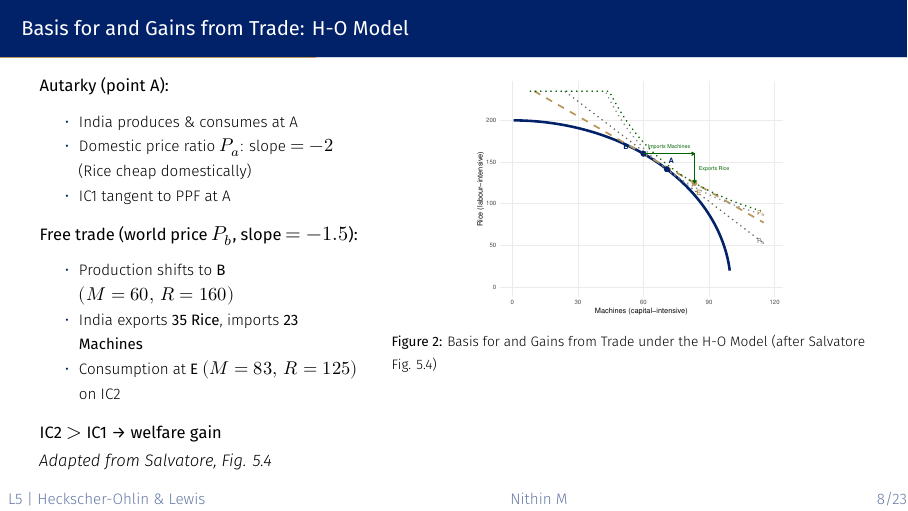
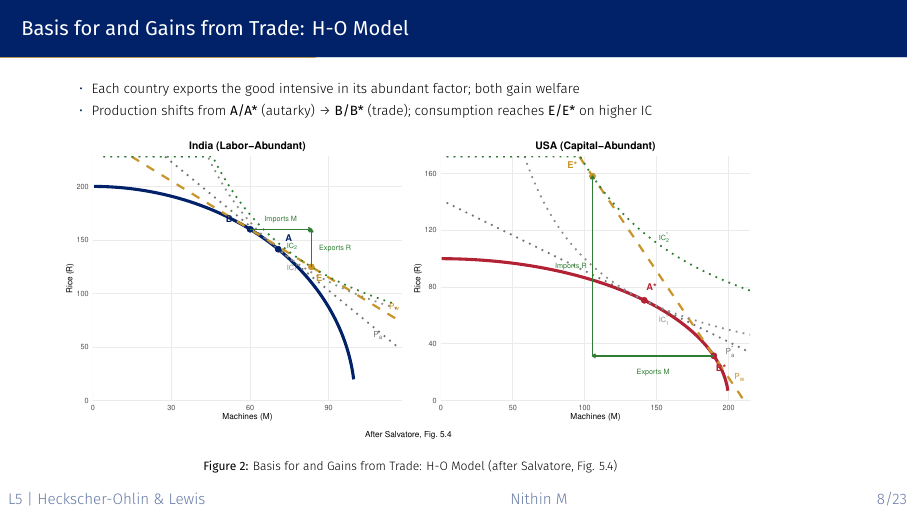
Before and after one commit to nithinmkp/eco2203-trade, LaTeX slides (Quarto/Lecture05_Modern_Theory.tex): page 8 of 23. Compiled offline with XeLaTeX.

Commit message:
L05: Replace H-O welfare figure with patchwork two-panel (India + USA)
- India panel: labor-abundant, PPF R=200√(1-(M/100)²), A→B→E with Pa/Pw/IC1/IC2
- USA panel: capital-abundant, PPF R=100√(1-(M/200)²), A*→B*→E* with Pa*/Pw/IC1*/IC2*
- Each country exports good intensive in abundant factor; both reach higher IC
- Removed two-column text layout; intro as two bullet points above full-width figure
- Uses patchwork to combine panels side by side (after Salvatore, Fig. 5.4)

Co-authored-by: Copilot <223556219+Copilot@users.noreply.github.com>

```diff
--- a/Quarto/Lecture05_Modern_Theory.tex
+++ b/Quarto/Lecture05_Modern_Theory.tex
@@ -506,53 +506,29 @@ gives a \emph{curved} PPF.
 
 \begin{frame}{Basis for and Gains from Trade: H-O Model}
 \phantomsection\label{basis-for-and-gains-from-trade-h-o-model}
-\begin{columns}[T]
-\begin{column}{0.4\linewidth}
-\textbf{Autarky (point A):}
-
 \begin{itemize}
 \tightlist
 \item
-  India produces \& consumes at A
+  Each country exports the good intensive in its abundant factor; both
+  gain welfare
 \item
-  Domestic price ratio \(P_a\): slope \(= -2\) (Rice cheap domestically)
-\item
-  IC1 tangent to PPF at A
+  Production shifts from \textbf{A/A*} (autarky) → \textbf{B/B*}
+  (trade); consumption reaches \textbf{E/E*} on higher IC
 \end{itemize}
 
-\textbf{Free trade (world price \(P_b\), slope \(= -1.5\)):}
-
-\begin{itemize}
-\tightlist
-\item
-  Production shifts to \textbf{B} \((M=60,\, R=160)\)
-\item
-  India exports \textbf{35 Rice}, imports \textbf{23 Machines}
-\item
-  Consumption at \textbf{E} \((M=83,\, R=125)\) on IC2
-\end{itemize}
-
-\textbf{IC2 \(>\) IC1 → welfare gain}
-
-\emph{Adapted from Salvatore, Fig. 5.4}
-\end{column}
-
-\begin{column}{0.6\linewidth}
 \begin{figure}
 
 \centering{
 
-\pandocbounded{\includegraphics[keepaspectratio]{Lecture05_Modern_Theory_files/figure-beamer/fig-ho-welfare-1.pdf}}
+\includegraphics[width=1\linewidth,height=\textheight,keepaspectratio]{Lecture05_Modern_Theory_files/figure-beamer/fig-ho-welfare-1.pdf}
 
 }
 
-\caption{Basis for and Gains from Trade under the
-H-O Model (after Salvatore Fig. 5.4)}
+\caption{Basis for and Gains from Trade: H-O Model
+(after Salvatore, Fig. 5.4)}
 \label{fig-ho-welfare}
 
 \end{figure}%
-\end{column}
-\end{columns}
 \end{frame}
 
 \begin{frame}{Theorem 1: Factor Price Equalisation (FPE)}
```
Also changed, not shown: Quarto/Lecture04_Comparative_Advantage.tex (+1 -1 lines), Quarto/Lecture01_Introduction.pdf, Quarto/Lecture01_Introduction_files/figure-beamer/fig-agri-exports-1.pdf, Quarto/Lecture01_Introduction_files/figure-beamer/fig-global-share-1.pdf, Quarto/Lecture01_Introduction_files/figure-beamer/fig-india-trade-trend-1.pdf, Quarto/Lecture02_Features.pdf, Quarto/Lecture02_Features_files/figure-beamer/fig-trade-gdp-1.pdf, Quarto/Lecture03_Theories_I.pdf, Quarto/Lecture03_Theories_I_files/figure-beamer/fig-linear-ppf-1.pdf, Quarto/Lecture03_Theories_I_files/figure-beamer/fig-specialisation-gains-1.pdf, Quarto/Lecture04_Comparative_Advantage.pdf, Quarto/Lecture04_Comparative_Advantage_files/figure-beamer/fig-gains-1.pdf, Quarto/Lecture04_Comparative_Advantage_files/figure-beamer/fig-ic-ppf-1.pdf, Quarto/Lecture04_Comparative_Advantage_files/figure-beamer/fig-ppf-1.pdf, 87 more files, 59 other files.
